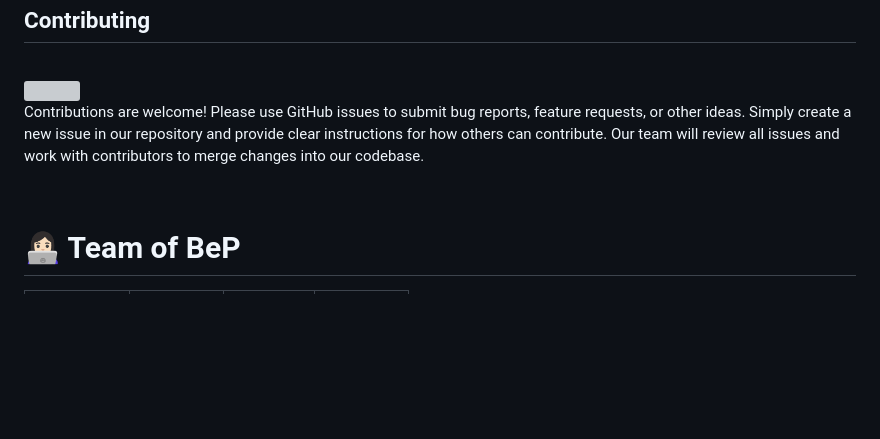
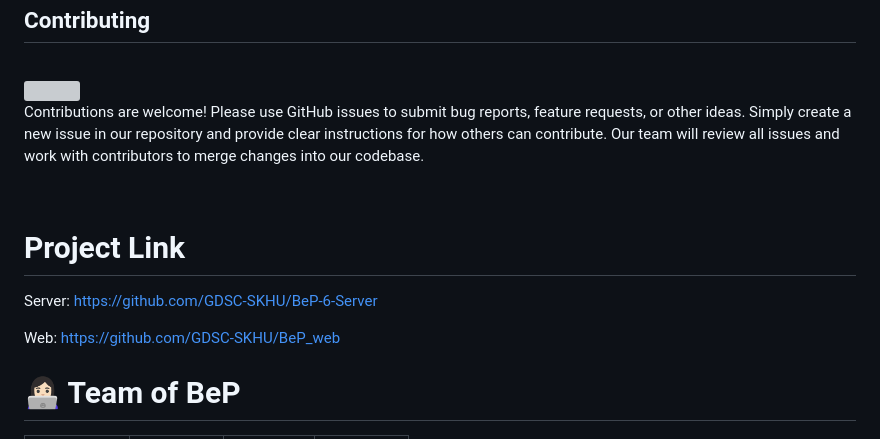
Before and after one commit to GDG-on-Campus-SKHU/Solution-Challenge-6-Mobile, a Markdown page: README.md, the part around the change. Rendered like a GitHub page; blank space fills up the shorter version; grey boxes are pictures that could not be loaded.

```diff
--- a/README.md
+++ b/README.md
@@ -133,6 +133,11 @@ width:80%;margin:0 auto">
 <p style = "font-size:16px">Contributions are welcome! Please use GitHub issues to submit bug reports, feature requests, or other ideas. Simply create a new issue in our repository and provide clear instructions for how others can contribute. Our team will review all issues and work with contributors to merge changes into our codebase.<p>
 <br />
 
+# Project Link
+Server: https://github.com/GDSC-SKHU/BeP-6-Server
+
+Web: https://github.com/GDSC-SKHU/BeP_web
+
 # 👩🏻‍💻 Team of BeP
 
 |                                주동석                                 |                               김하은                               |                               이지선                               |                               김효중                               |
```
